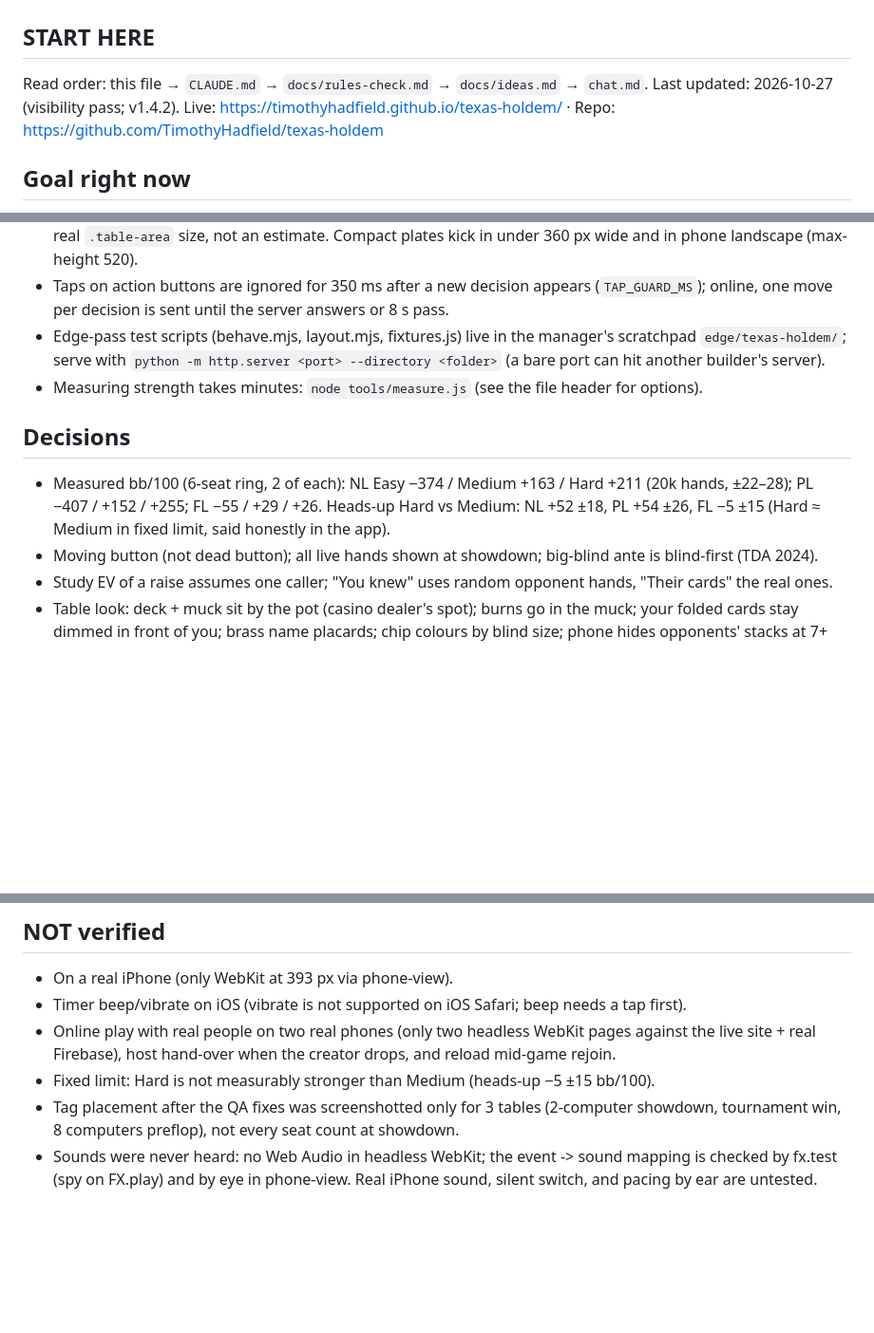
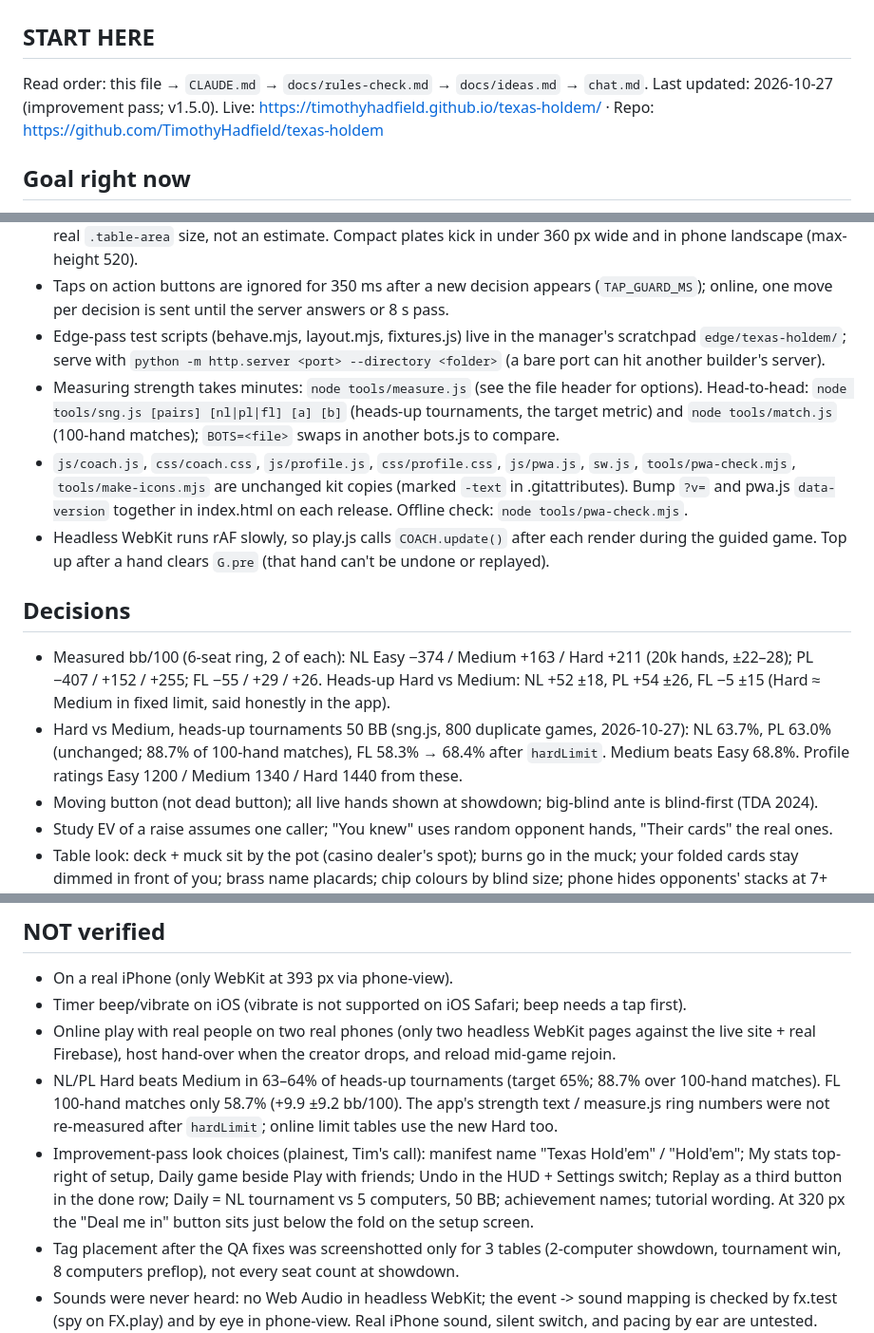
Before and after one commit to TimothyHadfield/texas-holdem, a Markdown page: progress.md, 3 parts joined by grey strips. Shown at 95% size. Rendered like a GitHub page; blank space fills up the shorter version.

Commit message:
Handoff: improvement pass v1.5.0
Co-Authored-By: Claude Opus 5.5 (1M context) <noreply@anthropic.com>

```diff
--- a/progress.md
+++ b/progress.md
@@ -2,7 +2,7 @@
 
 ## START HERE
 Read order: this file → `CLAUDE.md` → `docs/rules-check.md` → `docs/ideas.md` → `chat.md`.
-Last updated: 2026-10-27 (visibility pass; v1.4.2).
+Last updated: 2026-10-27 (improvement pass; v1.5.0).
 Live: https://timothyhadfield.github.io/texas-holdem/ · Repo: https://github.com/TimothyHadfield/texas-holdem
 
 ## Goal right now
@@ -45,10 +46,13 @@ Odds calculator, practice table vs 1–8 computers with measured strength, study
 - Layout guard: `keepOnScreen()` in play.js runs after every render (and again next frame): seats back on screen, then your stack, each player's cards, each bet and the dealer button slide to the cheapest nearby spot (cost = covered area, x3 for plates/tags/board/result line/already placed items, + off-felt and rail-corner penalties, + 3 per px moved). Tune the weights there, and re-run `audit.mjs` (manager scratchpad `vis/texas-holdem/`, serve on your own port with `--bind 127.0.0.1`: port 47613 was shared with another process on 10-27). Measure the real `.table-area` size, not an estimate. Compact plates kick in under 360 px wide and in phone landscape (max-height 520).
 - Taps on action buttons are ignored for 350 ms after a new decision appears (`TAP_GUARD_MS`); online, one move per decision is sent until the server answers or 8 s pass.
 - Edge-pass test scripts (behave.mjs, layout.mjs, fixtures.js) live in the manager's scratchpad `edge/texas-holdem/`; serve with `python -m http.server <port> --directory <folder>` (a bare port can hit another builder's server).
-- Measuring strength takes minutes: `node tools/measure.js` (see the file header for options).
+- Measuring strength takes minutes: `node tools/measure.js` (see the file header for options). Head-to-head: `node tools/sng.js [pairs] [nl|pl|fl] [a] [b]` (heads-up tournaments, the target metric) and `node tools/match.js` (100-hand matches); `BOTS=<file>` swaps in another bots.js to compare.
+- `js/coach.js`, `css/coach.css`, `js/profile.js`, `css/profile.css`, `js/pwa.js`, `sw.js`, `tools/pwa-check.mjs`, `tools/make-icons.mjs` are unchanged kit copies (marked `-text` in .gitattributes). Bump `?v=` and pwa.js `data-version` together in index.html on each release. Offline check: `node tools/pwa-check.mjs`.
+- Headless WebKit runs rAF slowly, so play.js calls `COACH.update()` after each render during the guided game. Top up after a hand clears `G.pre` (that hand can't be undone or replayed).
 
 ## Decisions
 - Measured bb/100 (6-seat ring, 2 of each): NL Easy −374 / Medium +163 / Hard +211 (20k hands, ±22–28); PL −407 / +152 / +255; FL −55 / +29 / +26. Heads-up Hard vs Medium: NL +52 ±18, PL +54 ±26, FL −5 ±15 (Hard ≈ Medium in fixed limit, said honestly in the app).
+- Hard vs Medium, heads-up tournaments 50 BB (sng.js, 800 duplicate games, 2026-10-27): NL 63.7%, PL 63.0% (unchanged; 88.7% of 100-hand matches), FL 58.3% → 68.4% after `hardLimit`. Medium beats Easy 68.8%. Profile ratings Easy 1200 / Medium 1340 / Hard 1440 from these.
 - Moving button (not dead button); all live hands shown at showdown; big-blind ante is blind-first (TDA 2024).
 - Study EV of a raise assumes one caller; "You knew" uses random opponent hands, "Their cards" the real ones.
 - Table look: deck + muck sit by the pot (casino dealer's spot); burns go in the muck; your folded cards stay dimmed in front of you; brass name placards; chip colours by blind size; phone hides opponents' stacks at 7+ players; dealer puck says "DEALER" on laptop, "D" on phone (on phone it sits just past the plate).
@@ -61,7 +65,8 @@ Odds calculator, practice table vs 1–8 computers with measured strength, study
 - On a real iPhone (only WebKit at 393 px via phone-view).
 - Timer beep/vibrate on iOS (vibrate is not supported on iOS Safari; beep needs a tap first).
 - Online play with real people on two real phones (only two headless WebKit pages against the live site + real Firebase), host hand-over when the creator drops, and reload mid-game rejoin.
-- Fixed limit: Hard is not measurably stronger than Medium (heads-up −5 ±15 bb/100).
+- NL/PL Hard beats Medium in 63–64% of heads-up tournaments (target 65%; 88.7% over 100-hand matches). FL 100-hand matches only 58.7% (+9.9 ±9.2 bb/100). The app's strength text / measure.js ring numbers were not re-measured after `hardLimit`; online limit tables use the new Hard too.
+- Improvement-pass look choices (plainest, Tim's call): manifest name "Texas Hold'em" / "Hold'em"; My stats top-right of setup, Daily game beside Play with friends; Undo in the HUD + Settings switch; Replay as a third button in the done row; Daily = NL tournament vs 5 computers, 50 BB; achievement names; tutorial wording. At 320 px the "Deal me in" button sits just below the fold on the setup screen.
 - Tag placement after the QA fixes was screenshotted only for 3 tables (2-computer showdown, tournament win, 8 computers preflop), not every seat count at showdown.
 - Sounds were never heard: no Web Audio in headless WebKit; the event -> sound mapping is checked by fx.test (spy on FX.play) and by eye in phone-view. Real iPhone sound, silent switch, and pacing by ear are untested. Online sounds come from the same render diff (4 online hands ran with fx loaded, zero errors) but were not listened to.
 - Real-table look: fold-to-muck animation seen only in a filmstrip frame. (320 px plate and landscape felt overflow fixed in v1.4.1.)
```
Also changed, not shown: other parts of progress.md (+1 -0 lines), chat.md (+6 -0 lines).
